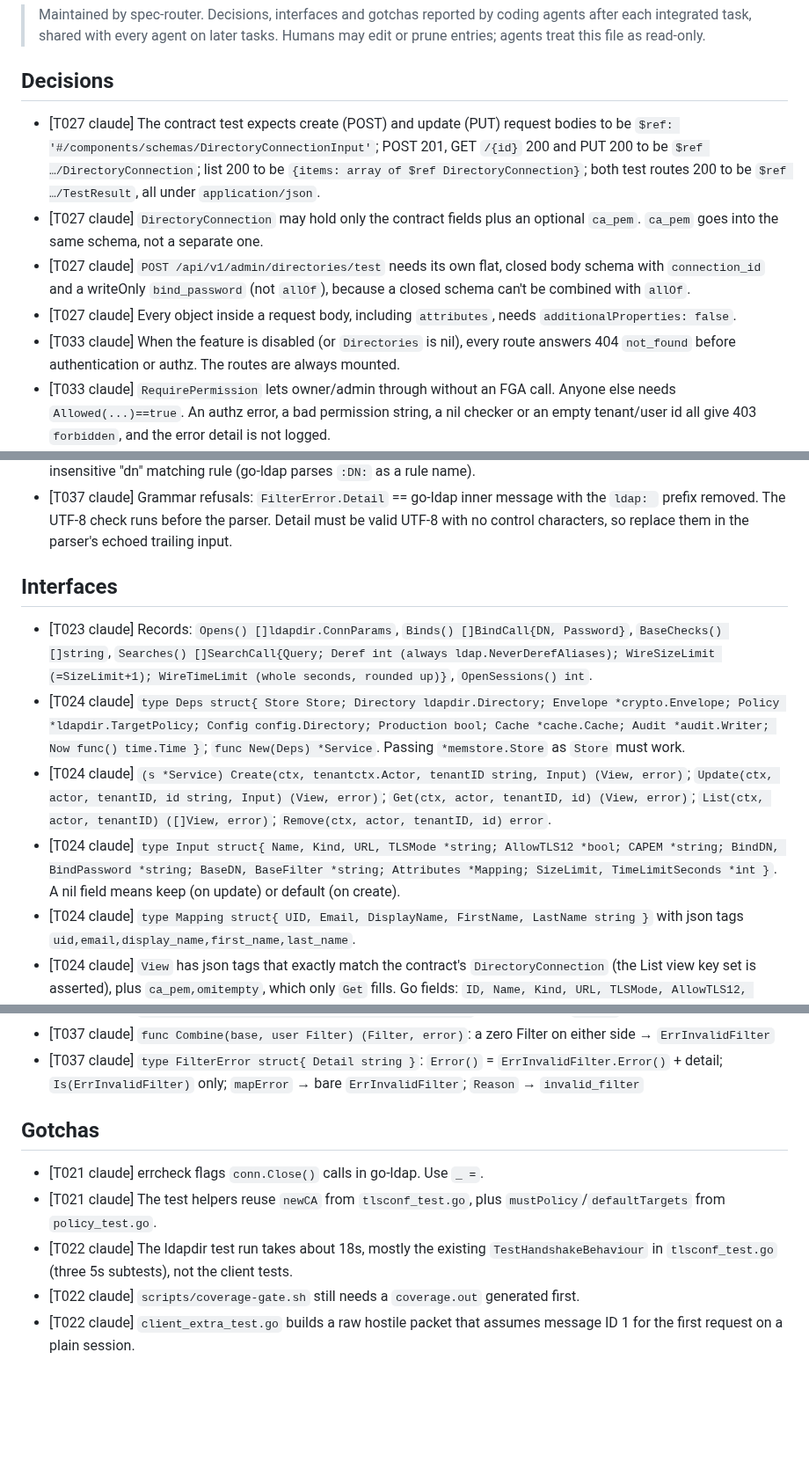
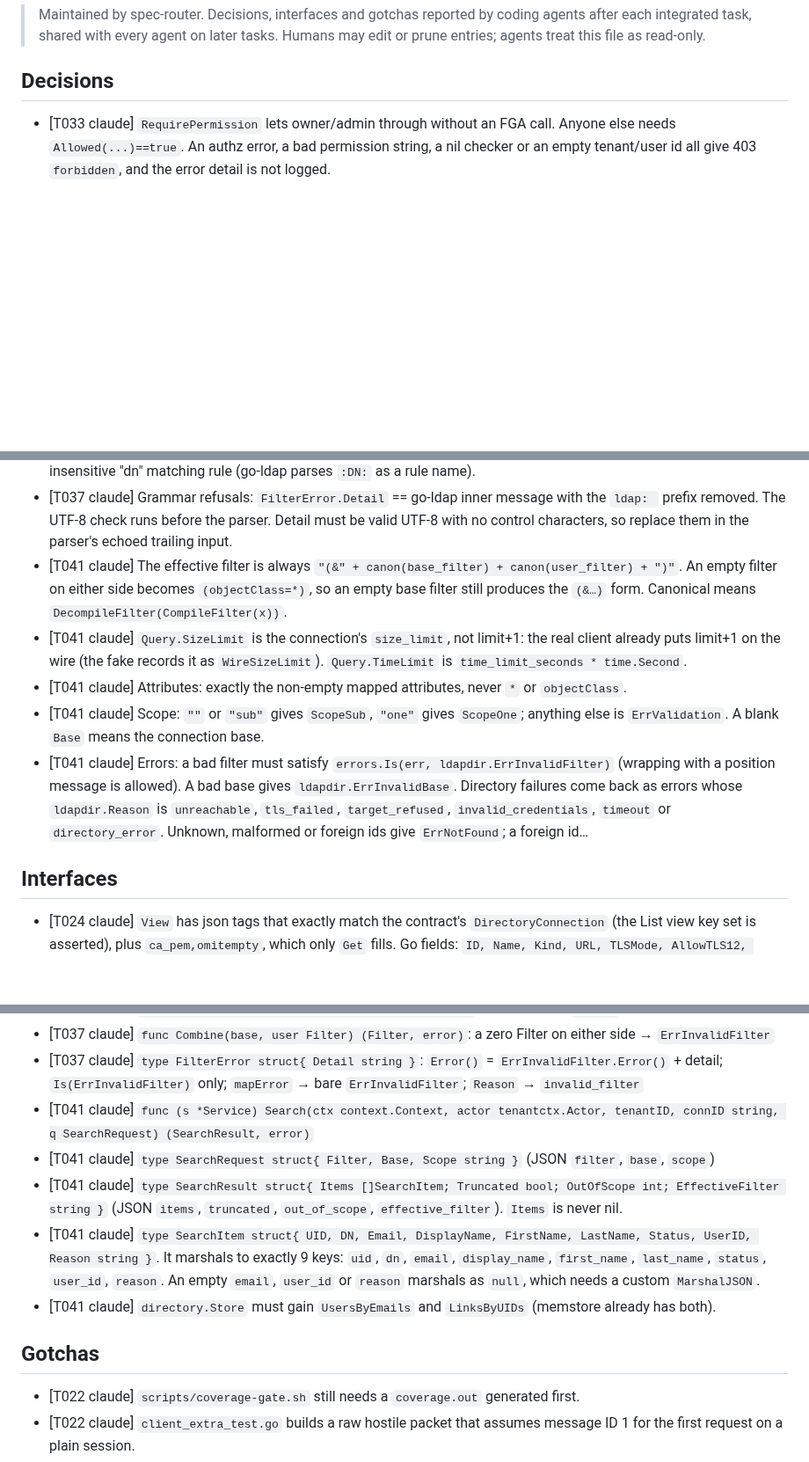
Before and after one commit to go-tangra/go-tangra, a Markdown page: docs/memory/AGENT_MEMORY.md, 3 parts joined by grey strips. Shown at 88% size. Drawn GitHub-style; blank space fills up the shorter version.

Commit message:
T041: record agent memory

```diff
--- a/docs/memory/AGENT_MEMORY.md
+++ b/docs/memory/AGENT_MEMORY.md
@@ -6,11 +6,6 @@
 
 ## Decisions
 
-- [T027 claude] The contract test expects create (POST) and update (PUT) request bodies to be `$ref: '#/components/schemas/DirectoryConnectionInput'`; POST 201, GET `/{id}` 200 and PUT 200 to be `$ref …/DirectoryConnection`; list 200 to be `{items: array of $ref DirectoryConnection}`; both test routes 200 to be `$ref …/TestResult`, all under `application/json`.
-- [T027 claude] `DirectoryConnection` may hold only the contract fields plus an optional `ca_pem`. `ca_pem` goes into the same schema, not a separate one.
-- [T027 claude] `POST /api/v1/admin/directories/test` needs its own flat, closed body schema with `connection_id` and a writeOnly `bind_password` (not `allOf`), because a closed schema can't be combined with `allOf`.
-- [T027 claude] Every object inside a request body, including `attributes`, needs `additionalProperties: false`.
-- [T033 claude] When the feature is disabled (or `Directories` is nil), every route answers 404 `not_found` before authentication or authz. The routes are always mounted.
 - [T033 claude] `RequirePermission` lets owner/admin through without an FGA call. Anyone else needs `Allowed(...)==true`. An authz error, a bad permission string, a nil checker or an empty tenant/user id all give 403 `forbidden`, and the error detail is not logged.
 - [T033 claude] Error mapping (`directoryError`):
 - [T033 claude] 404 `not_found`: `store.ErrNotFound`, `directory.ErrNotFound`, `tenantctx.ErrCrossTenant`.
@@ -56,14 +51,14 @@
 - [T037 claude] Empty or whitespace-only input → `(objectClass=*)`. Refuse invalid UTF-8, a raw NUL, and `\00` in any assertion value (equality/substrings/ge/le/approx/extensible).
 - [T037 claude] Attribute description: `^[A-Za-z][A-Za-z0-9-]*(;[A-Za-z0-9-]+)*$` or a numeric OID. It applies to extensible-match types too. Matching rule must be a descriptor or an OID. Refuse `dnAttributes` and any case-insensitive "dn" matching rule (go-ldap parses `:DN:` as a rule name).
 - [T037 claude] Grammar refusals: `FilterError.Detail` == go-ldap inner message with the `ldap: ` prefix removed. The UTF-8 check runs before the parser. Detail must be valid UTF-8 with no control characters, so replace them in the parser's echoed trailing input.
+- [T041 claude] The effective filter is always `"(&" + canon(base_filter) + canon(user_filter) + ")"`. An empty filter on either side becomes `(objectClass=*)`, so an empty base filter still produces the `(&…)` form. Canonical means `DecompileFilter(CompileFilter(x))`.
+- [T041 claude] `Query.SizeLimit` is the connection's `size_limit`, not limit+1: the real client already puts limit+1 on the wire (the fake records it as `WireSizeLimit`). `Query.TimeLimit` is `time_limit_seconds * time.Second`.
+- [T041 claude] Attributes: exactly the non-empty mapped attributes, never `*` or `objectClass`.
+- [T041 claude] Scope: `""` or `"sub"` gives `ScopeSub`, `"one"` gives `ScopeOne`; anything else is `ErrValidation`. A blank `Base` means the connection base.
+- [T041 claude] Errors: a bad filter must satisfy `errors.Is(err, ldapdir.ErrInvalidFilter)` (wrapping with a position message is allowed). A bad base gives `ldapdir.ErrInvalidBase`. Directory failures come back as errors whose `ldapdir.Reason` is `unreachable`, `tls_failed`, `target_refused`, `invalid_credentials`, `timeout` or `directory_error`. Unknown, malformed or foreign ids give `ErrNotFound`; a foreign id…
 
 ## Interfaces
 
-- [T023 claude] Records: `Opens() []ldapdir.ConnParams`, `Binds() []BindCall{DN, Password}`, `BaseChecks() []string`, `Searches() []SearchCall{Query; Deref int (always ldap.NeverDerefAliases); WireSizeLimit (=SizeLimit+1); WireTimeLimit (whole seconds, rounded up)}`, `OpenSessions() int`.
-- [T024 claude] `type Deps struct{ Store Store; Directory ldapdir.Directory; Envelope *crypto.Envelope; Policy *ldapdir.TargetPolicy; Config config.Directory; Production bool; Cache *cache.Cache; Audit *audit.Writer; Now func() time.Time }`; `func New(Deps) *Service`. Passing `*memstore.Store` as `Store` must work.
-- [T024 claude] `(s *Service) Create(ctx, tenantctx.Actor, tenantID string, Input) (View, error)`; `Update(ctx, actor, tenantID, id string, Input) (View, error)`; `Get(ctx, actor, tenantID, id) (View, error)`; `List(ctx, actor, tenantID) ([]View, error)`; `Remove(ctx, actor, tenantID, id) error`.
-- [T024 claude] `type Input struct{ Name, Kind, URL, TLSMode *string; AllowTLS12 *bool; CAPEM *string; BindDN, BindPassword *string; BaseDN, BaseFilter *string; Attributes *Mapping; SizeLimit, TimeLimitSeconds *int }`. A nil field means keep (on update) or default (on create).
-- [T024 claude] `type Mapping struct{ UID, Email, DisplayName, FirstName, LastName string }` with json tags `uid,email,display_name,first_name,last_name`.
 - [T024 claude] `View` has json tags that exactly match the contract's `DirectoryConnection` (the List view key set is asserted), plus `ca_pem,omitempty`, which only `Get` fills. Go fields: `ID, Name, Kind, URL, TLSMode, AllowTLS12, CAPEMSet, CAPEM, BindDN, BindPasswordSet, BaseDN, BaseFilter, Attributes Mapping, SizeLimit, TimeLimitSeconds, LastTest *LastTest{At, Outcome}, CreatedAt, UpdatedAt`. No `[]byte` fiel…
 - [T025 claude] `New(Deps) *Service` with `Deps{Store, Directory ldapdir.Directory, Envelope *crypto.Envelope, Policy *ldapdir.TargetPolicy, Cache *cache.Cache, Audit *audit.Writer, Config config.Directory, Production bool}`. `Deps.Store` must accept `*memstore.Store`.
 - [T025 claude] `Input{Name, Kind, URL, TLSMode string; AllowTLS12 bool; CAPEM, BindDN string; BindPassword *string; BaseDN string}` (more fields allowed).
@@ -109,12 +104,14 @@
 - [T037 claude] `func CompileUserFilter(s string) (Filter, error)`: returns a zero `Filter` on error
 - [T037 claude] `func Combine(base, user Filter) (Filter, error)`: a zero Filter on either side → `ErrInvalidFilter`
 - [T037 claude] `type FilterError struct{ Detail string }`: `Error()` = `ErrInvalidFilter.Error()` + detail; `Is(ErrInvalidFilter)` only; `mapError` → bare `ErrInvalidFilter`; `Reason` → `invalid_filter`
+- [T041 claude] `func (s *Service) Search(ctx context.Context, actor tenantctx.Actor, tenantID, connID string, q SearchRequest) (SearchResult, error)`
+- [T041 claude] `type SearchRequest struct{ Filter, Base, Scope string }` (JSON `filter`, `base`, `scope`)
+- [T041 claude] `type SearchResult struct{ Items []SearchItem; Truncated bool; OutOfScope int; EffectiveFilter string }` (JSON `items`, `truncated`, `out_of_scope`, `effective_filter`). `Items` is never nil.
+- [T041 claude] `type SearchItem struct{ UID, DN, Email, DisplayName, FirstName, LastName, Status, UserID, Reason string }`. It marshals to exactly 9 keys: `uid`, `dn`, `email`, `display_name`, `first_name`, `last_name`, `status`, `user_id`, `reason`. An empty `email`, `user_id` or `reason` marshals as `null`, which needs a custom `MarshalJSON`.
+- [T041 claude] `directory.Store` must gain `UsersByEmails` and `LinksByUIDs` (memstore already has both).
 
 ## Gotchas
 
-- [T021 claude] errcheck flags `conn.Close()` calls in go-ldap. Use `_ =`.
-- [T021 claude] The test helpers reuse `newCA` from `tlsconf_test.go`, plus `mustPolicy`/`defaultTargets` from `policy_test.go`.
-- [T022 claude] The ldapdir test run takes about 18s, mostly the existing `TestHandshakeBehaviour` in `tlsconf_test.go` (three 5s subtests), not the client tests.
 - [T022 claude] `scripts/coverage-gate.sh` still needs a `coverage.out` generated first.
 - [T022 claude] `client_extra_test.go` builds a raw hostile packet that assumes message ID 1 for the first request on a plain session.
 - [T023 claude] A ctx timeout during the delay, or an injected `ErrTimeout`, leaves the session unusable. Any later call, and any call after Close, returns `ErrUnreachable`.
```
Also changed, not shown: other parts of docs/memory/AGENT_MEMORY.md (+3 -0 lines).
